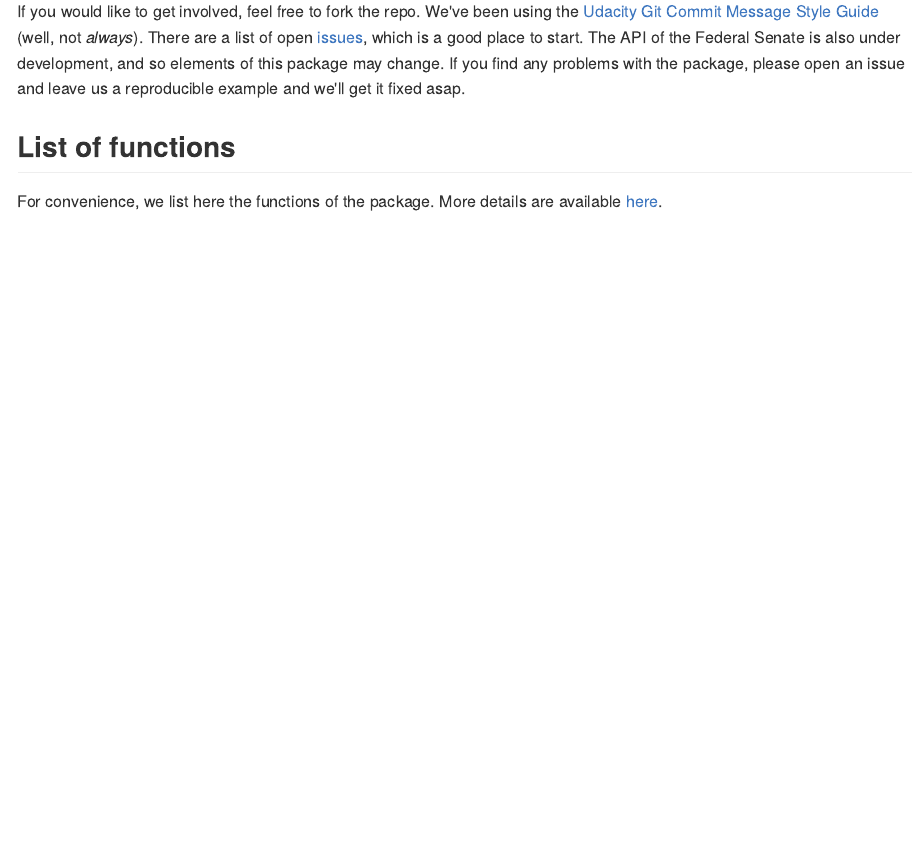
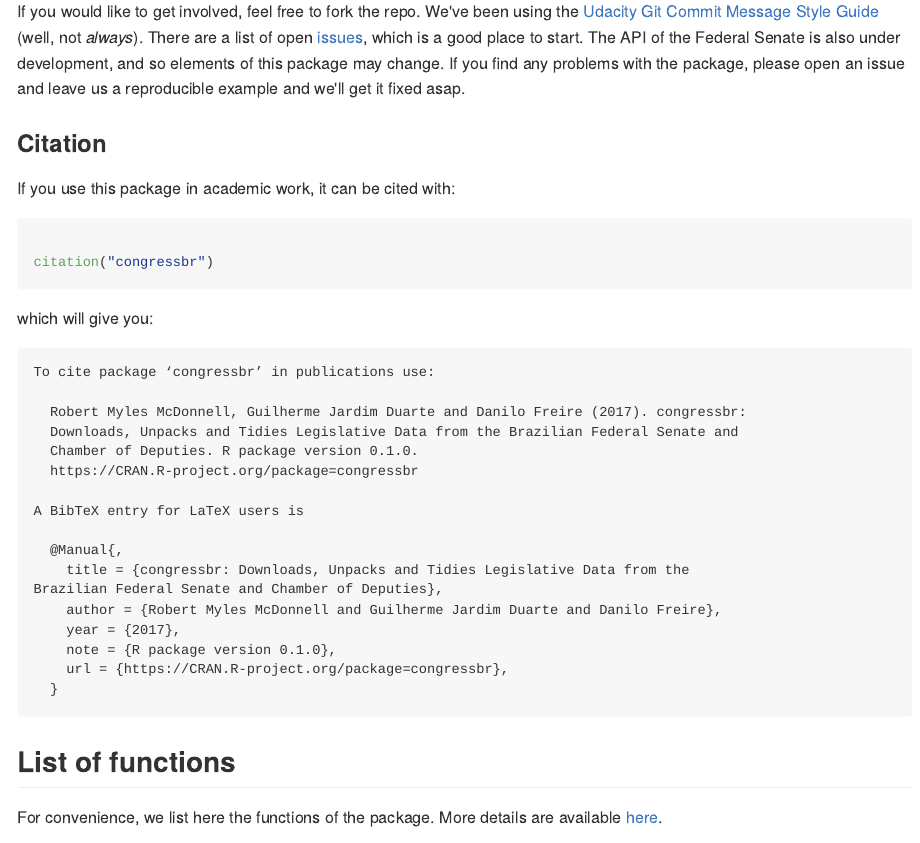
Before and after one commit to duarteguilherme/congressbr, an R Markdown document (README.Rmd): the page in a window 1100 px wide, from 1190 px down. The pictures show the output file README.md that the author committed with the source, drawn offline in the style of GitHub; badge pictures from the web are left out.

Commit message:
citation, README

````diff
--- a/README.Rmd
+++ b/README.Rmd
@@ -58,6 +58,38 @@ You can learn more about the package with the vignettes. Run `vignette("Explorin
 
 If you would like to get involved, feel free to fork the repo. We've been using the [Udacity Git Commit Message Style Guide](https://udacity.github.io/git-styleguide/) (well, not *always*). There are a list of open [issues](https://github.com/RobertMyles/congressbr/issues), which is a good place to start. The API of the Federal Senate is also under development, and so elements of this package may change. If you find any problems with the package, please open an issue and leave us a reproducible example and we'll get it fixed asap.
 
+### Citation
+
+If you use this package in academic work, it can be cited with:
+
+```{r, eval = F}
+
+citation("congressbr")
+
+```
+
+which will give you:
+
+```
+To cite package ‘congressbr’ in publications use:
+
+  Robert Myles McDonnell, Guilherme Jardim Duarte and Danilo Freire (2017). congressbr:
+  Downloads, Unpacks and Tidies Legislative Data from the Brazilian Federal Senate and
+  Chamber of Deputies. R package version 0.1.0.
+  https://CRAN.R-project.org/package=congressbr
+
+A BibTeX entry for LaTeX users is
+
+  @Manual{,
+    title = {congressbr: Downloads, Unpacks and Tidies Legislative Data from the
+Brazilian Federal Senate and Chamber of Deputies},
+    author = {Robert Myles McDonnell and Guilherme Jardim Duarte and Danilo Freire},
+    year = {2017},
+    note = {R package version 0.1.0},
+    url = {https://CRAN.R-project.org/package=congressbr},
+  }
+```
+
 ## List of functions
 
 For convenience, we list here the functions of the package. More details are available [here](https://cran.r-project.org/web/packages/congressbr/congressbr.pdf).
````
Also changed, not shown: README.md.
